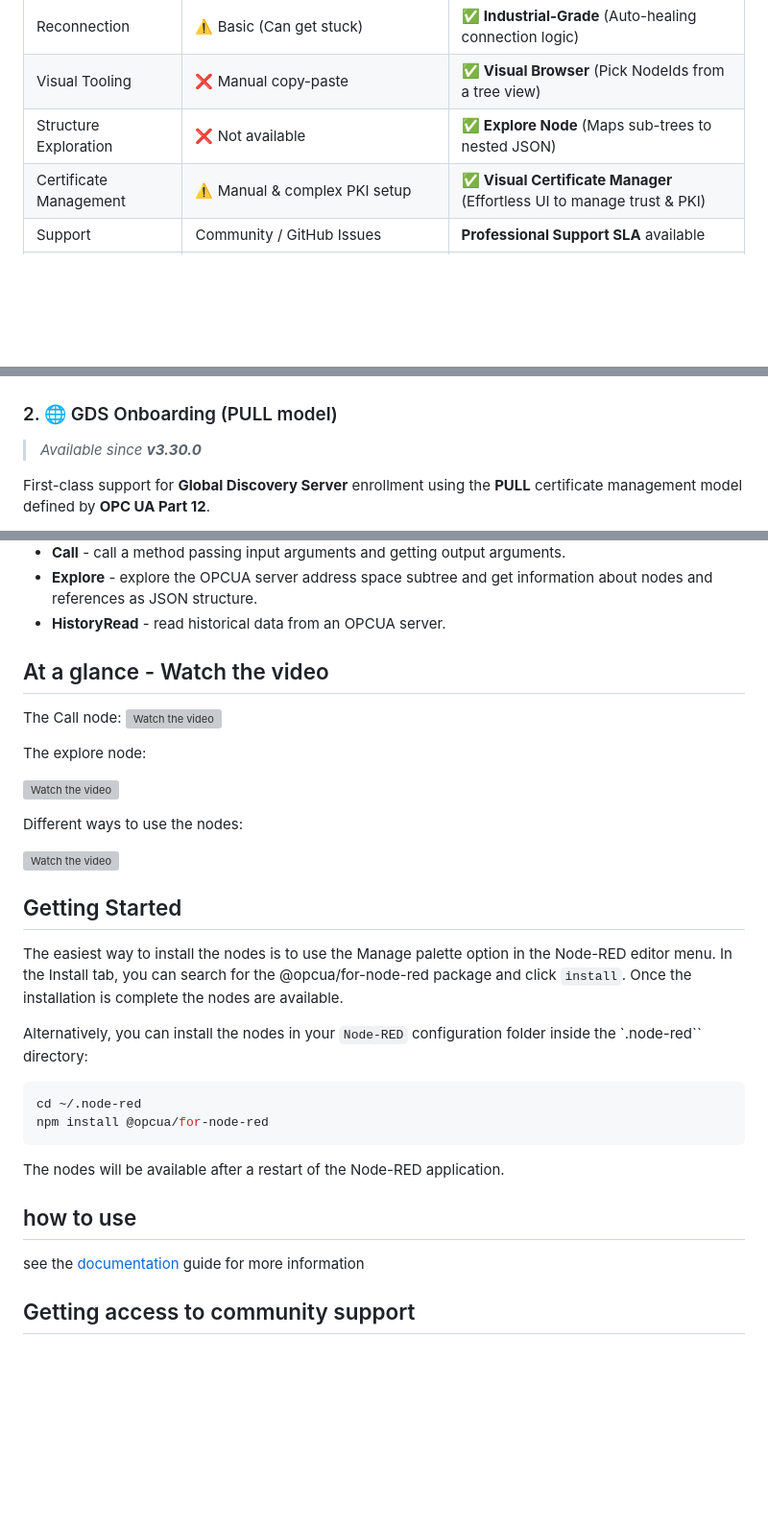
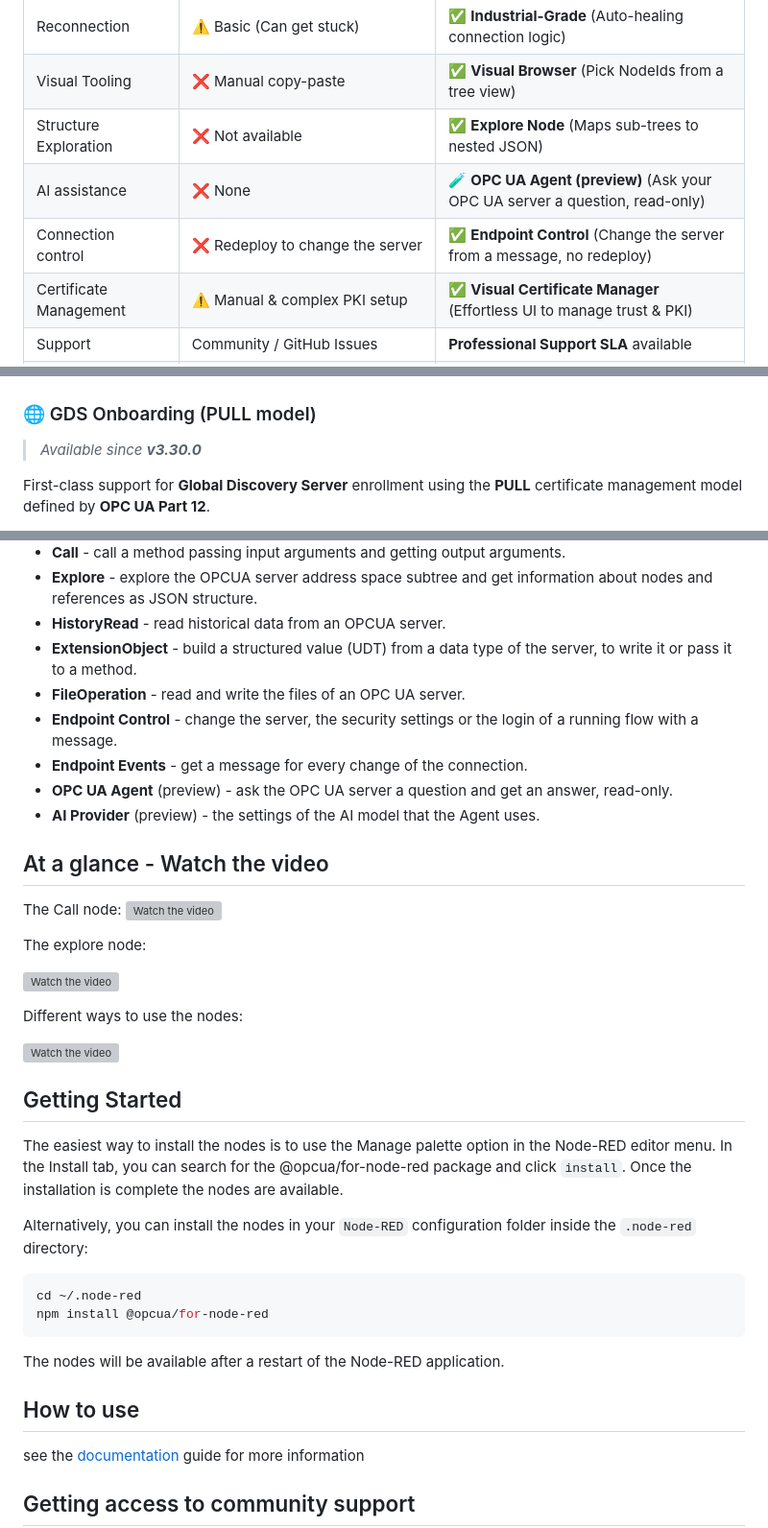
Before and after one commit to sterfive/opcua-for-node-red-public, a Markdown page: README.md, 3 parts joined by grey strips. Shown at 96% size. Drawn GitHub-style; blank space fills up the shorter version; grey boxes are pictures that could not be loaded.

````diff
--- a/README.md
+++ b/README.md
@@ -28,6 +28,8 @@ We focus on optimization, stability, and handling the complex data structures fo
 | Reconnection          | ⚠️ Basic (Can get stuck)    | ✅ **Industrial-Grade** (Auto-healing connection logic)         |
 | Visual Tooling        | ❌ Manual copy-paste         | ✅ **Visual Browser** (Pick NodeIds from a tree view)           |
 | Structure Exploration | ❌ Not available             | ✅ **Explore Node** (Maps sub-trees to nested JSON)             |
+| AI assistance         | ❌ None                      | 🧪 **OPC UA Agent (preview)** (Ask your OPC UA server a question, read-only) |
+| Connection control    | ❌ Redeploy to change the server | ✅ **Endpoint Control** (Change the server from a message, no redeploy) |
 | Certificate Management| ⚠️ Manual & complex PKI setup| ✅ **Visual Certificate Manager** (Effortless UI to manage trust & PKI) |
 | Support               | Community / GitHub Issues   |  **Professional Support SLA**  available                                 |
 | Maintenance and updates | Volunteers / Community-driven |  **Regular Updates** and improvements by Sterfive                  |
@@ -52,7 +76,7 @@ Manage your OPC UA Public Key Infrastructure (PKI) directly from a built-in UI
 
 ![Embedded Certificate Manager](resources/certificate-manager.png)
 
-### 2. 🌐 GDS Onboarding (PULL model)
+### 🌐 GDS Onboarding (PULL model)
 
 > _Available since **v3.30.0**_
 
@@ -115,6 +139,12 @@ The nodes:
 -   **Call** - call a method passing input arguments and getting output arguments.
 -   **Explore** - explore the OPCUA server address space subtree and get information about nodes and references as JSON structure.
 -   **HistoryRead** - read historical data from an OPCUA server.
+-   **ExtensionObject** - build a structured value (UDT) from a data type of the server, to write it or pass it to a method.
+-   **FileOperation** - read and write the files of an OPC UA server.
+-   **Endpoint Control** - change the server, the security settings or the login of a running flow with a message.
+-   **Endpoint Events** - get a message for every change of the connection.
+-   **OPC UA Agent** (preview) - ask the OPC UA server a question and get an answer, read-only.
+-   **AI Provider** (preview) - the settings of the AI model that the Agent uses.
 
 
 ## At a glance - Watch the video
@@ -136,7 +166,7 @@ Different ways to use the nodes:
 
 The easiest way to install the nodes is to use the Manage palette option in the Node-RED editor menu. In the Install tab, you can search for the @opcua/for-node-red package and click `install`. Once the installation is complete the nodes are available.
 
-Alternatively, you can install the nodes in your `Node-RED` configuration folder inside the `.node-red`` directory:
+Alternatively, you can install the nodes in your `Node-RED` configuration folder inside the `.node-red` directory:
 
 ```console
 cd ~/.node-red
@@ -145,7 +175,7 @@ npm install @opcua/for-node-red
 
 The nodes will be available after a restart of the Node-RED application.
 
-## how to use
+## How to use
 
 see the [documentation](https://opcua-for-node-red.doc.sterfive.com) guide for more information
 
````
Also changed, not shown: other parts of README.md (+27 -5 lines), LICENSE.md (+9 -0 lines), resources/ask-the-plant.gif (added).
